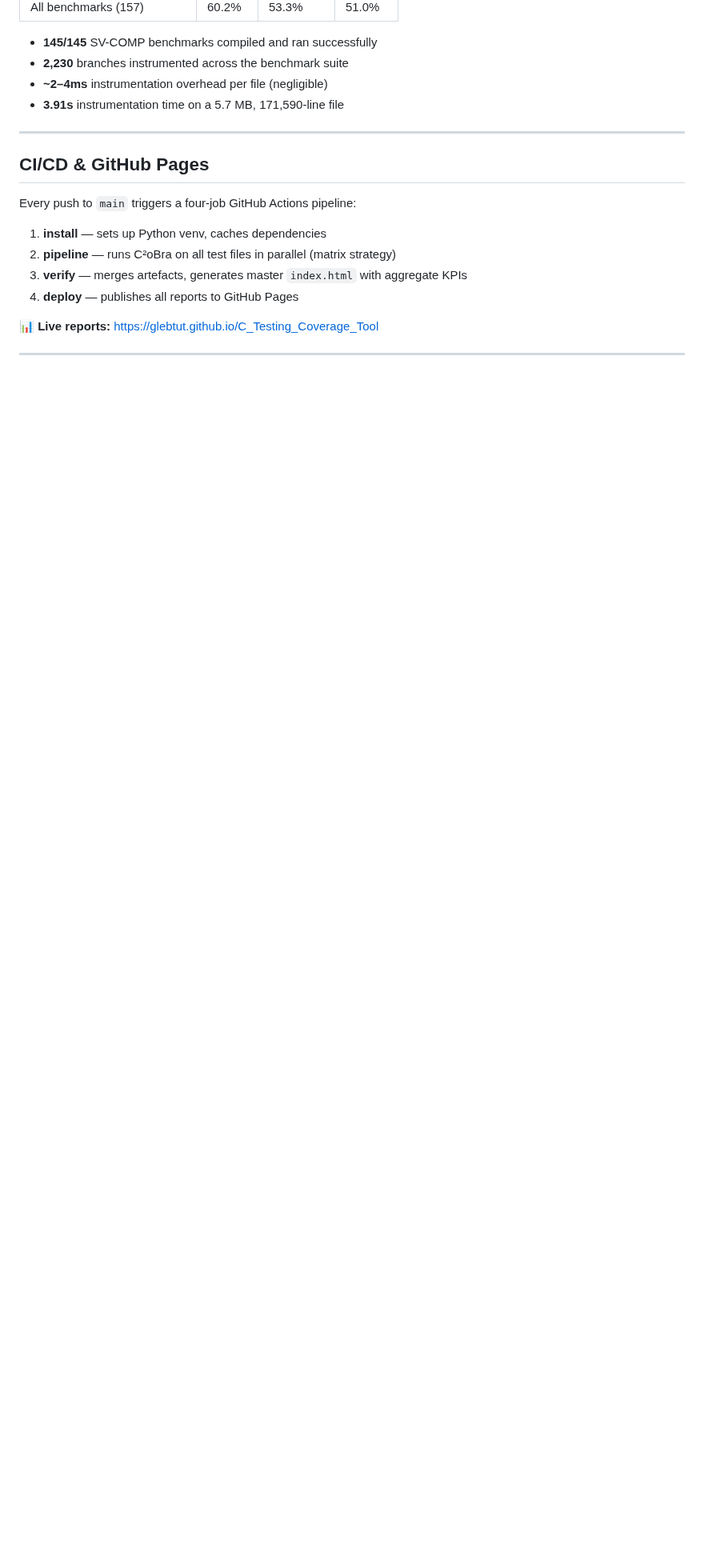
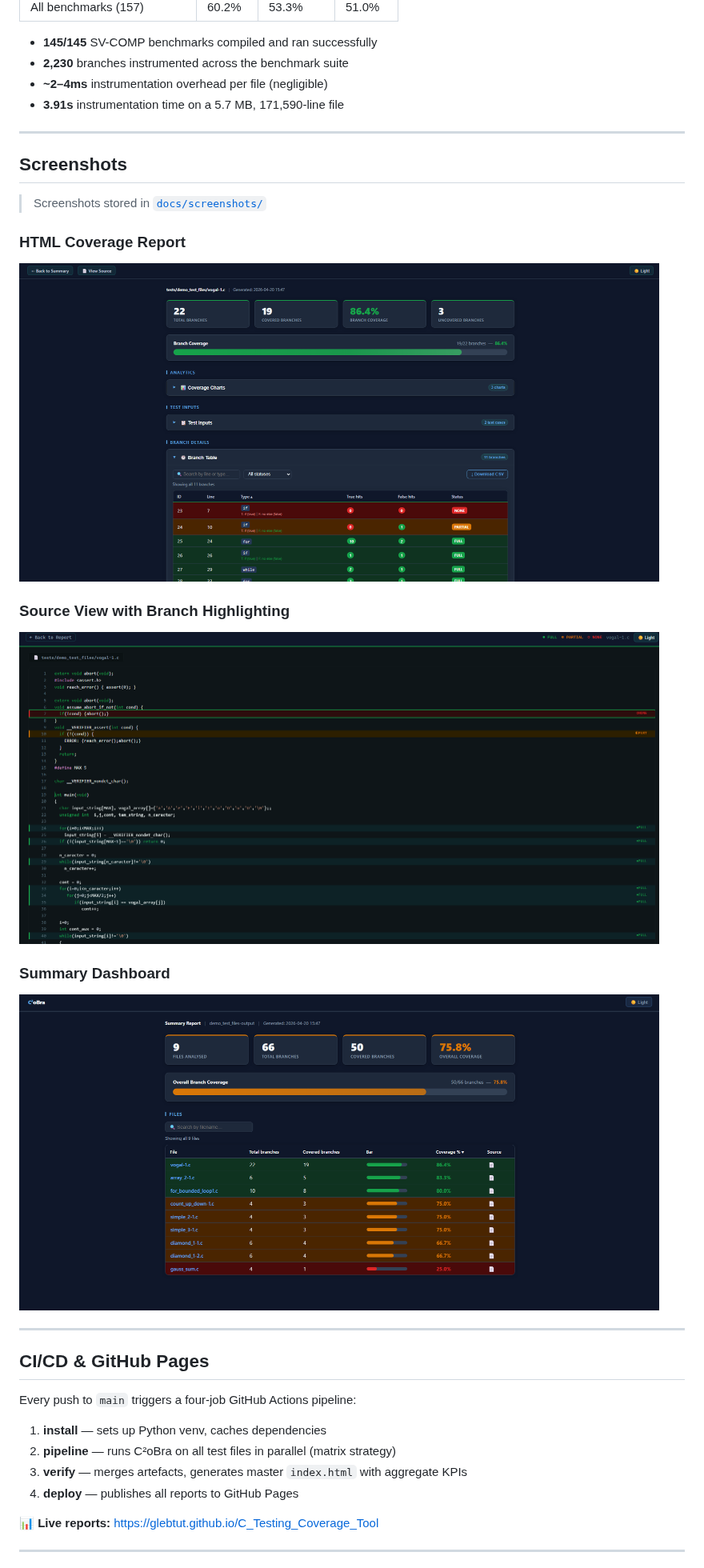
Before and after one commit to GlebTut/c2obra, a Markdown page: README.md, the part around one of its changes. Shown at 80% size. GitHub-like rendering; pictures changed too: docs/screenshots/report_overview.png (added), docs/screenshots/source_view.png (added), docs/screenshots/summary_dashboard.png (added); blank space fills up the shorter version.

Commit message:
docs: update README with benchmark results, screenshots, and full MIT licence

```diff
--- a/README.md
+++ b/README.md
@@ -244,6 +279,21 @@ unreachable code. Reachability filtering is planned for Iteration 4.
 
 ---
 
+## Screenshots
+
+> Screenshots stored in [`docs/screenshots/`](docs/screenshots/)
+
+### HTML Coverage Report
+<img src="docs/screenshots/report_overview.png" width="800" alt="C²oBra HTML Coverage Report">
+
+### Source View with Branch Highlighting
+<img src="docs/screenshots/source_view.png" width="800" alt="C²oBra Source View">
+
+### Summary Dashboard
+<img src="docs/screenshots/summary_dashboard.png" width="800" alt="C²oBra Summary Dashboard">
+
+---
+
 ## CI/CD & GitHub Pages
 
 Every push to `main` triggers a four-job GitHub Actions pipeline:
```
Also changed, not shown: other parts of README.md (+35 -0 lines), 1 other file.
